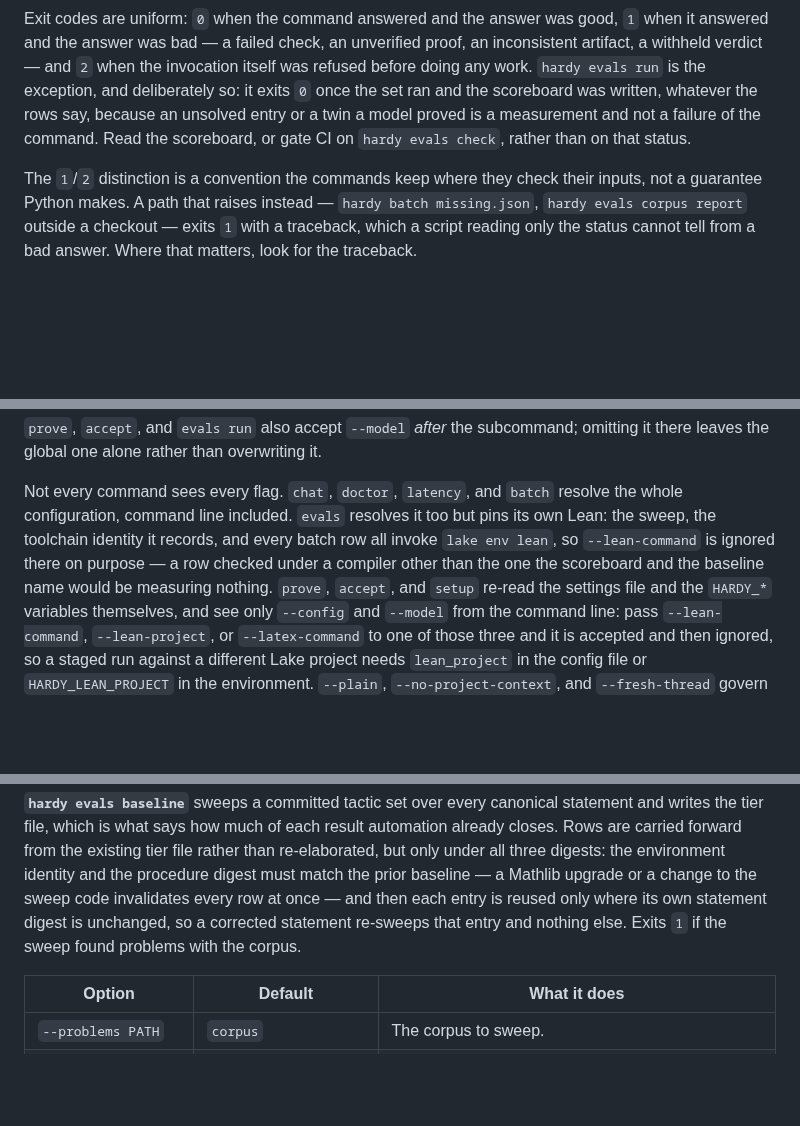
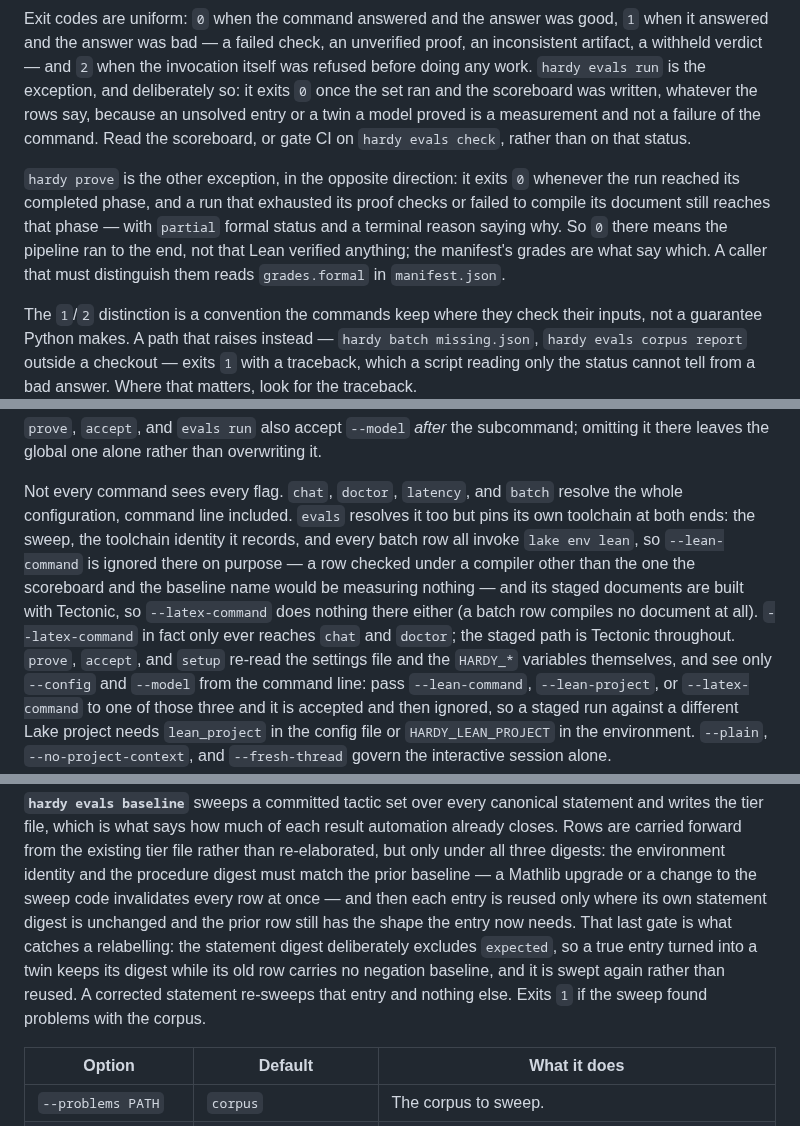
Before and after one commit to charlesmsiegel/hardy, a Markdown page: README.md, 3 parts joined by grey strips. Drawn GitHub-style; blank space fills up the shorter version.

Commit message:
Correct four more claims from Codex's fourth pass
Verified against the source, all four:

- `--latex-command` reaches `chat` and `doctor` and nothing else. The
  staged path -- and so `evals --mode staged` -- builds documents with
  Tectonic, and a batch row compiles no document at all, so listing
  evals as resolving the whole command line was wrong at that end too.
- `hardy prove` exits 0 whenever the run reached its completed phase,
  which a run that exhausted its checks or failed to compile its
  document still does. Say that 0 means the pipeline ran, not that Lean
  verified anything, and point at `grades.formal`.
- Baseline reuse has a fourth gate: the prior row must still have the
  shape the entry needs. `statement_digest` excludes `expected`, so a
  true entry relabelled as a twin keeps its digest while its old row
  carries no negation baseline, and is swept again.
- A pool pays one prelude per worker that receives a call, capped by
  `--calls`: `effective_workers` is `min(workers, calls)`, and the report
  says how many would never receive one.

Co-Authored-By: Claude Opus 5 <noreply@anthropic.com>
Claude-Session: https://claude.ai/code/session_01BpaSrYhMPPAS1iLbPqvkTg

```diff
--- a/README.md
+++ b/README.md
@@ -645,6 +645,14 @@ was written, whatever the rows say, because an unsolved entry or a twin a model
 proved is a measurement and not a failure of the command. Read the scoreboard,
 or gate CI on `hardy evals check`, rather than on that status.
 
+`hardy prove` is the other exception, in the opposite direction: it exits `0`
+whenever the run reached its completed phase, and a run that exhausted its
+proof checks or failed to compile its document still reaches that phase — with
+`partial` formal status and a terminal reason saying why. So `0` there means
+the pipeline ran to the end, not that Lean verified anything; the manifest's
+grades are what say which. A caller that must distinguish them reads
+`grades.formal` in `manifest.json`.
+
 The `1`/`2` distinction is a convention the commands keep where they check
 their inputs, not a guarantee Python makes. A path that raises instead —
 `hardy batch missing.json`, `hardy evals corpus report` outside a checkout —
@@ -669,10 +677,14 @@ omitting it there leaves the global one alone rather than overwriting it.
 
 Not every command sees every flag. `chat`, `doctor`, `latency`, and `batch`
 resolve the whole configuration, command line included. `evals` resolves it too
-but pins its own Lean: the sweep, the toolchain identity it records, and every
-batch row all invoke `lake env lean`, so `--lean-command` is ignored there on
-purpose — a row checked under a compiler other than the one the scoreboard and
-the baseline name would be measuring nothing. `prove`, `accept`, and `setup`
+but pins its own toolchain at both ends: the sweep, the toolchain identity it
+records, and every batch row all invoke `lake env lean`, so `--lean-command` is
+ignored there on purpose — a row checked under a compiler other than the one
+the scoreboard and the baseline name would be measuring nothing — and its
+staged documents are built with Tectonic, so `--latex-command` does nothing
+there either (a batch row compiles no document at all). `--latex-command` in
+fact only ever reaches `chat` and `doctor`; the staged path is Tectonic
+throughout. `prove`, `accept`, and `setup`
 re-read the settings file and the `HARDY_*` variables themselves, and see only
 `--config` and `--model` from the command line: pass
 `--lean-command`, `--lean-project`, or `--latex-command` to one of those three
@@ -798,9 +810,13 @@ automation already closes. Rows are carried forward from the existing tier file
 rather than re-elaborated, but only under all three digests: the environment
 identity and the procedure digest must match the prior baseline — a Mathlib
 upgrade or a change to the sweep code invalidates every row at once — and then
-each entry is reused only where its own statement digest is unchanged, so a
-corrected statement re-sweeps that entry and nothing else. Exits `1` if the
-sweep found problems with the corpus.
+each entry is reused only where its own statement digest is unchanged and the
+prior row still has the shape the entry now needs. That last gate is what
+catches a relabelling: the statement digest deliberately excludes `expected`,
+so a true entry turned into a twin keeps its digest while its old row carries
+no negation baseline, and it is swept again rather than reused. A corrected
+statement re-sweeps that entry and nothing else. Exits `1` if the sweep found
+problems with the corpus.
 
 | Option | Default | What it does |
 | --- | --- | --- |
```
Also changed, not shown: other parts of README.md (+1 -1 lines).
